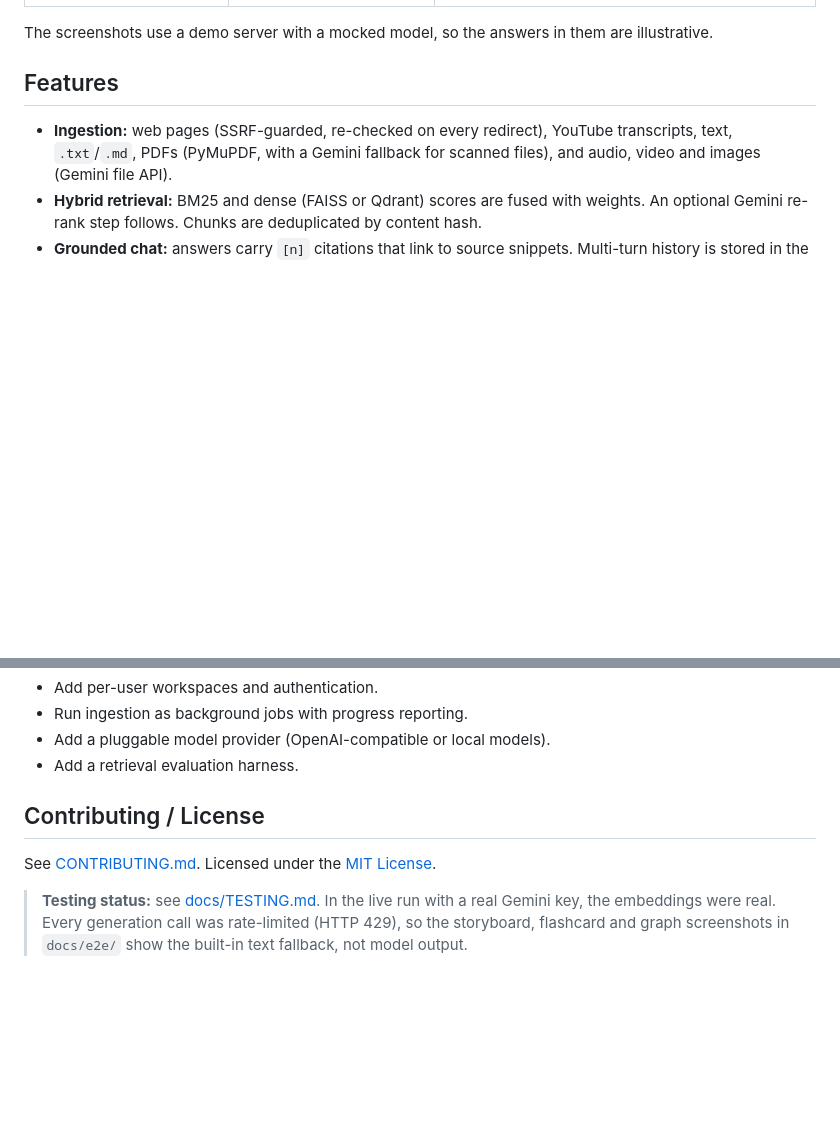
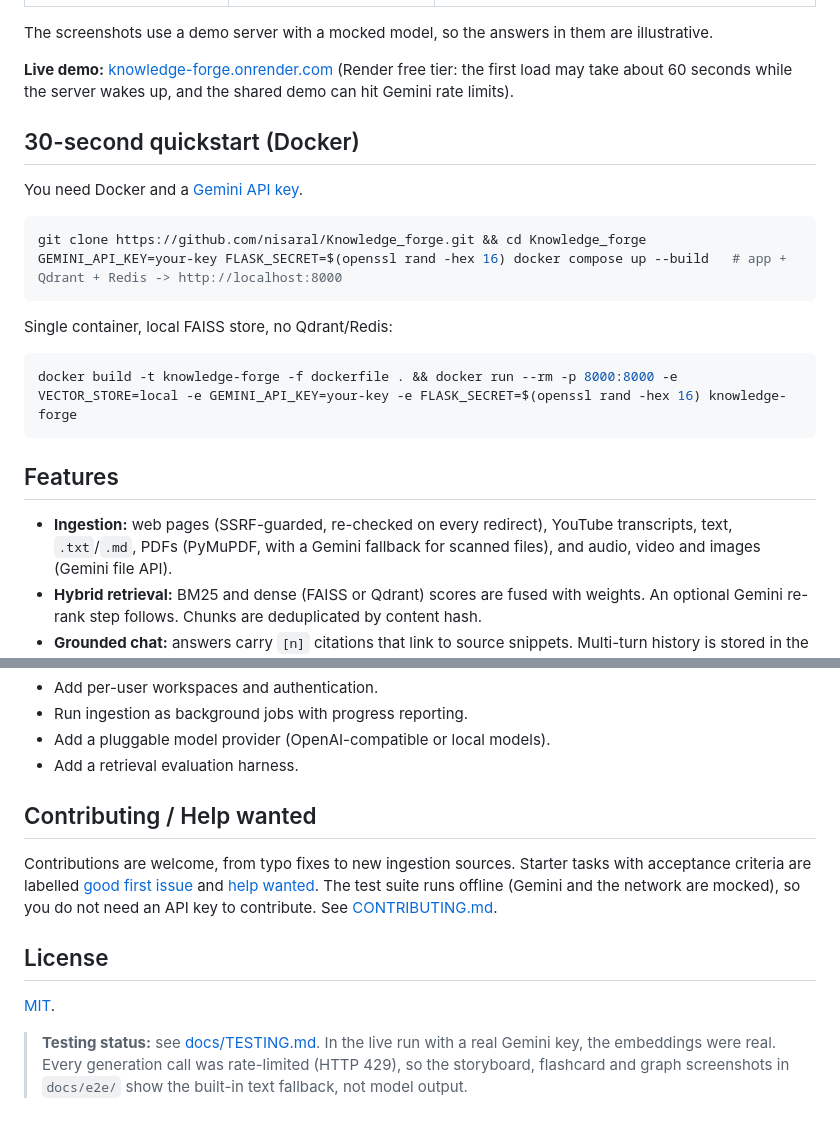
Before and after one commit to nisaral/Knowledge_forge, a Markdown page: README.md, 2 parts joined by grey strips. Drawn GitHub-style; blank space fills up the shorter version.

Commit message:
docs: demo note, Docker quickstart, badges, Help wanted

````diff
--- a/README.md
+++ b/README.md
@@ -19,6 +21,23 @@ clusters. Gemini handles embeddings and generation.
 | ![Mobile](docs/screenshot-mobile.png) | ![Mobile sidebar](docs/screenshot-mobile-sidebar.png) | ![Tablet](docs/screenshot-tablet.png) |
 
 The screenshots use a demo server with a mocked model, so the answers in them are illustrative.
+
+**Live demo:** [knowledge-forge.onrender.com](https://knowledge-forge.onrender.com) (Render free tier: the first load may take about 60 seconds while the server wakes up, and the shared demo can hit Gemini rate limits).
+
+## 30-second quickstart (Docker)
+
+You need Docker and a [Gemini API key](https://aistudio.google.com/).
+
+```bash
+git clone https://github.com/nisaral/Knowledge_forge.git && cd Knowledge_forge
+GEMINI_API_KEY=your-key FLASK_SECRET=$(openssl rand -hex 16) docker compose up --build   # app + Qdrant + Redis -> http://localhost:8000
+```
+
+Single container, local FAISS store, no Qdrant/Redis:
+
+```bash
+docker build -t knowledge-forge -f dockerfile . && docker run --rm -p 8000:8000 -e VECTOR_STORE=local -e GEMINI_API_KEY=your-key -e FLASK_SECRET=$(openssl rand -hex 16) knowledge-forge
+```
 
 ## Features
 
@@ -167,9 +186,17 @@ CI (`.github/workflows/ci.yml`) runs ruff and then pytest on Python 3.10, 3.11 a
 - Add a pluggable model provider (OpenAI-compatible or local models).
 - Add a retrieval evaluation harness.
 
-## Contributing / License
+## Contributing / Help wanted
 
-See [CONTRIBUTING.md](CONTRIBUTING.md). Licensed under the [MIT License](LICENSE).
+Contributions are welcome, from typo fixes to new ingestion sources. Starter tasks with acceptance criteria are labelled
+[good first issue](https://github.com/nisaral/Knowledge_forge/issues?q=is%3Aissue+is%3Aopen+label%3A%22good+first+issue%22) and
+[help wanted](https://github.com/nisaral/Knowledge_forge/issues?q=is%3Aissue+is%3Aopen+label%3A%22help+wanted%22).
+The test suite runs offline (Gemini and the network are mocked), so you do not need an API key to contribute.
+See [CONTRIBUTING.md](CONTRIBUTING.md).
+
+## License
+
+[MIT](LICENSE).
 
 
 > **Testing status:** see [docs/TESTING.md](docs/TESTING.md). In the live run with a real Gemini key, the embeddings were real. Every generation call was rate-limited (HTTP 429), so the storyboard, flashcard and graph screenshots in `docs/e2e/` show the built-in text fallback, not model output.
````
Also changed, not shown: other parts of README.md (+2 -0 lines).
